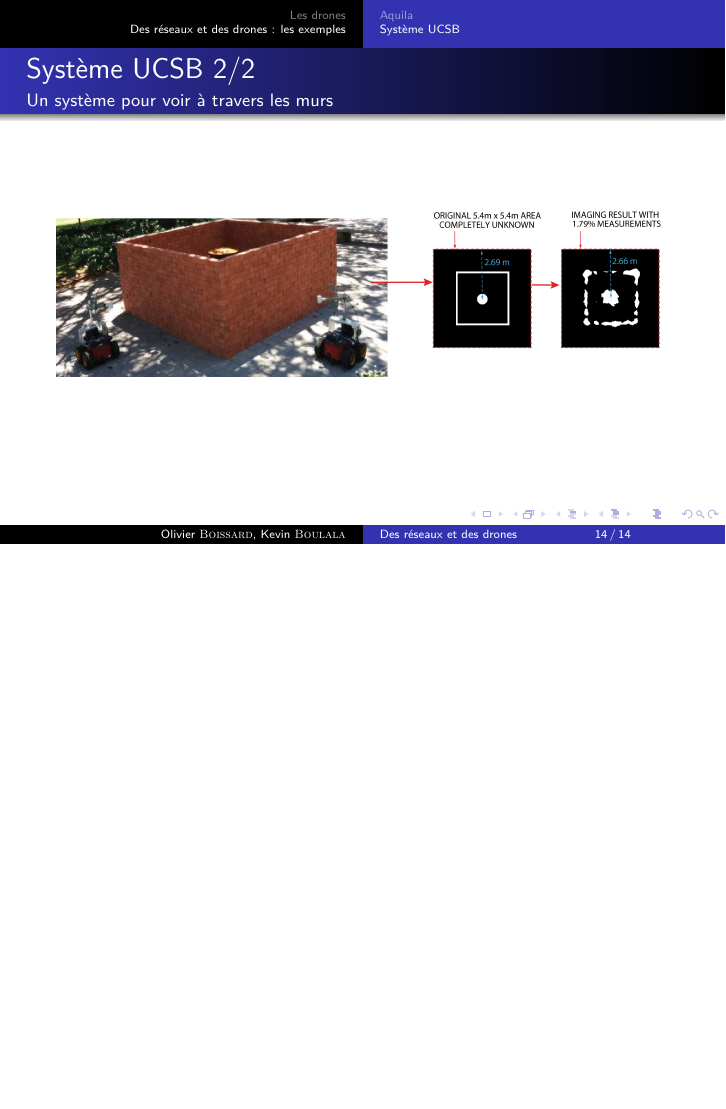
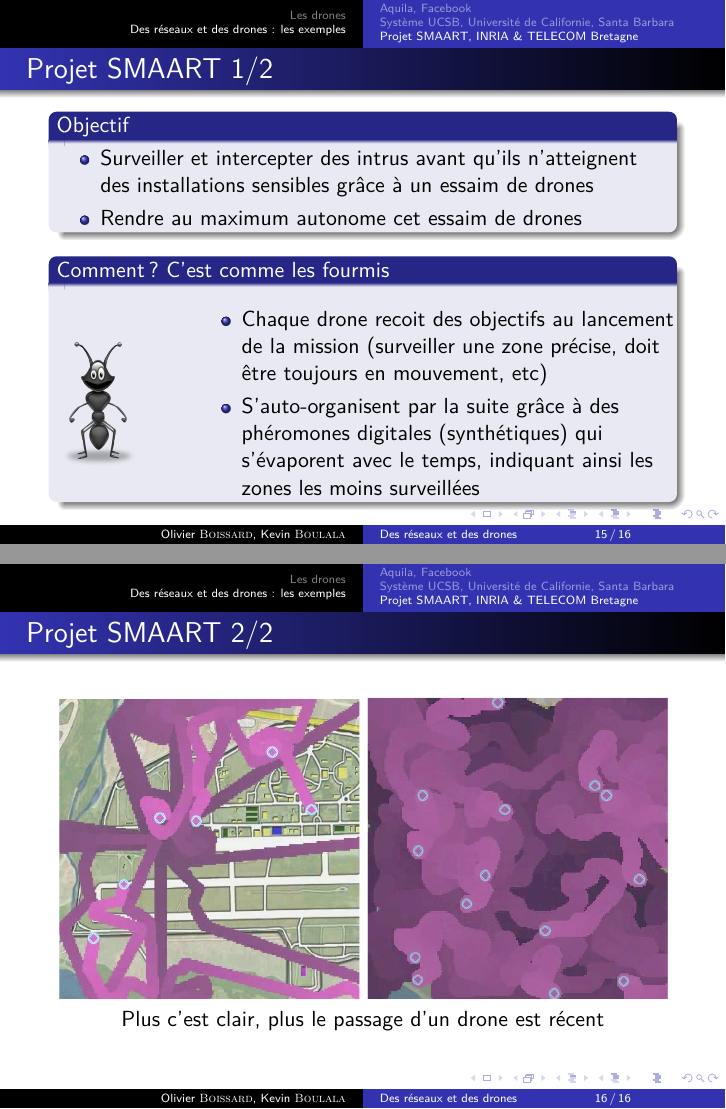
Before and after one commit to KevBP/Reseaux-et-drones, LaTeX slides (Presentation/presentation.tex): page 14 of 14 before the commit and pages 15 and 16 of 16 after it, the two joined at a grey line, the shorter picture padded with empty space. Compiled offline with pdfLaTeX.

Commit message:
ajout de diapos sur une étude d'essaim de drones auto géré

```diff
--- a/Presentation/presentation.tex
+++ b/Presentation/presentation.tex
@@ -142,7 +142,7 @@
 	\tableofcontents[currentsection]
 \end{frame}
 
-\subsection{Aquila}
+\subsection{Aquila, Facebook}
 \begin{frame}
   \frametitle{Aquila 1/4}
   \framesubtitle{Le projet de Facebook}
@@ -186,2 +188,3 @@
 \end{frame}
 
+\subsection{Système UCSB, Université de Californie, Santa Barbara}
@@ -212,4 +214,38 @@
   \includegraphics[width=\textwidth]{../Images/UCSB1.jpg}
 \end{frame}
 
+\subsection{Projet SMAART, INRIA \& TELECOM Bretagne}
+\begin{frame}
+  \frametitle{Projet SMAART 1/2}
+  \begin{block}{Objectif}
+    \begin{itemize}
+      \item Surveiller et intercepter des intrus avant qu'ils n'atteignent des installations sensibles grâce à un essaim de drones
+      \item Rendre au maximum autonome cet essaim de drones
+    \end{itemize}
+  \end{block}
+  \begin{block}{Comment ? C'est comme les fourmis}
+    \begin{columns}
+      \begin{column}{.2\textwidth}
+        \begin{center}
+          \includegraphics[width=\textwidth]{../Images/fourmis.png}
+        \end{center}
+      \end{column}
+      \begin{column}{.8\textwidth}
+        \begin{itemize}
+          \item Chaque drone recoit des objectifs au lancement de la mission (surveiller une zone précise, doit être toujours en mouvement, etc)
+          \item S'auto-organisent par la suite grâce à des phéromones digitales (synthétiques) qui s'évaporent avec le temps, indiquant ainsi les zones les moins surveillées
+        \end{itemize}
+      \end{column}
+    \end{columns}
+  \end{block}
+\end{frame}
+
+\begin{frame}
+  \frametitle{Projet SMAART 2/2}
+  \begin{center}
+    \includegraphics[width=\textwidth]{../Images/essaim.png}\\
+    Plus c'est clair, plus le passage d'un drone est récent
+  \end{center}
+\end{frame}
+
 \end{document}
```
Also changed, not shown: Images/essaim.png (added), Images/fourmis.png (added), Presentation/presentation.pdf, Presentation/presentation.tex (9 more changed lines).
